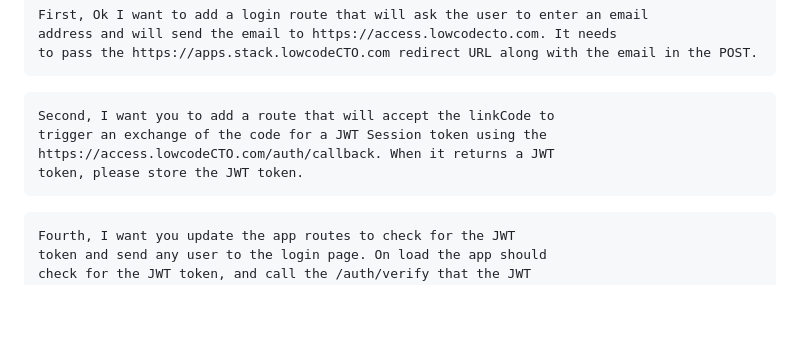
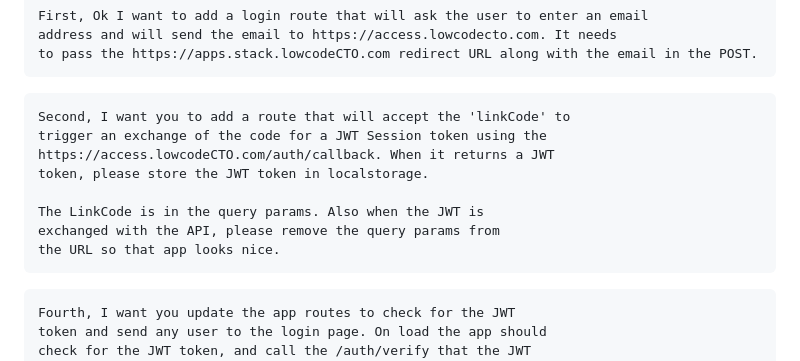
Before and after one commit to Low-Code-Cookbook/Beehiiv-Auth-Solution, a Markdown page: README.md, the part around the change. Drawn GitHub-style; blank space fills up the shorter version.

Commit message:
Updated the link

````diff
--- a/README.md
+++ b/README.md
@@ -39,10 +39,14 @@ to pass the https://apps.stack.lowcodeCTO.com redirect URL along with the email
 ```
 
 ```
-Second, I want you to add a route that will accept the linkCode to
+Second, I want you to add a route that will accept the 'linkCode' to
 trigger an exchange of the code for a JWT Session token using the
 https://access.lowcodeCTO.com/auth/callback. When it returns a JWT
-token, please store the JWT token.
+token, please store the JWT token in localstorage.
+
+The LinkCode is in the query params. Also when the JWT is
+exchanged with the API, please remove the query params from
+the URL so that app looks nice.
 ```
 
 ```
````
